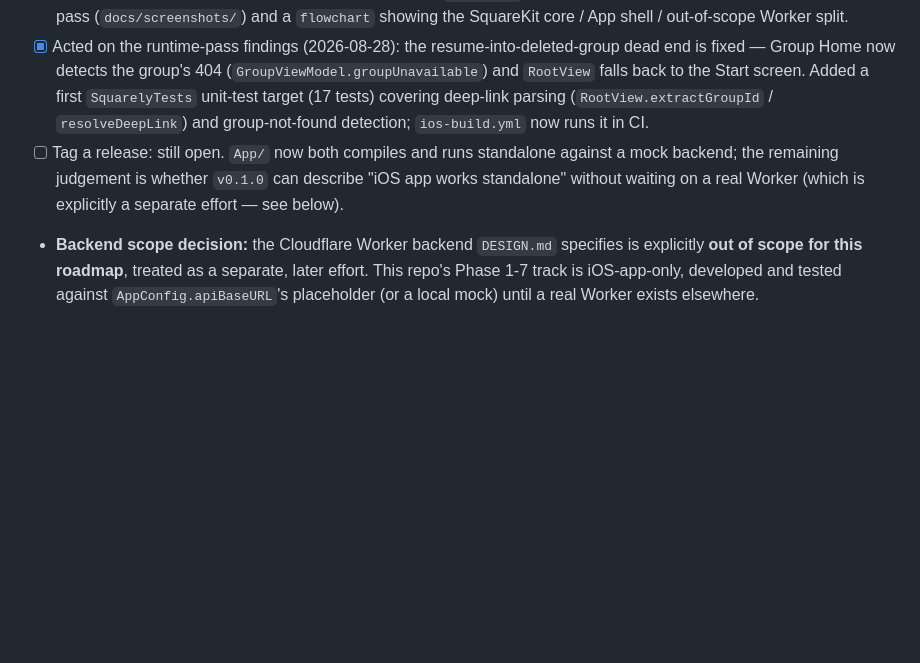
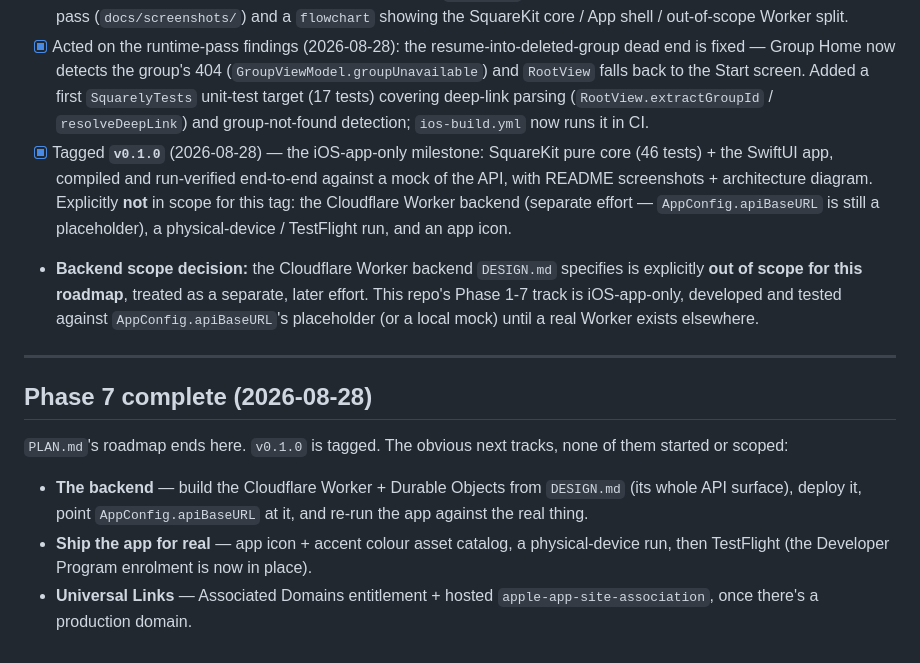
Before and after one commit to nakka-labs/clantab-ios, a Markdown page: PLAN.md, the part around the change. Rendered like a GitHub page; blank space fills up the shorter version.

```diff
--- a/PLAN.md
+++ b/PLAN.md
@@ -162,5 +162,26 @@ Given net balances (sum of paid minus owed across all expenses and settlements),
 - [x] **App/ Runtime Verification pass** (2026-08-28) — first interactive run of `App/`, on an iOS 26.5 Simulator (Xcode 26.6) driven end-to-end by an XCUITest against a local mock of the API. Every screen and flow from Phases 3-6 exercised and asserted; no SwiftUI runtime warnings or crashes. Details, screenshots location, and findings in HANDOFF.md's "App/ Runtime Verification — Done" section. Two findings: a `.gitignore` gap for the xcodegen-generated `App/Squarely/Info.plist`, and a pre-existing UX dead end when resuming into a group that no longer exists server-side — both since handled (next item).
 - [x] Screenshots + mermaid architecture diagram added to `README.md` (2026-08-28) — 5 screenshots from the runtime pass (`docs/screenshots/`) and a `flowchart` showing the SquareKit core / App shell / out-of-scope Worker split.
 - [x] Acted on the runtime-pass findings (2026-08-28): the resume-into-deleted-group dead end is fixed — Group Home now detects the group's 404 (`GroupViewModel.groupUnavailable`) and `RootView` falls back to the Start screen. Added a first `SquarelyTests` unit-test target (17 tests) covering deep-link parsing (`RootView.extractGroupId` / `resolveDeepLink`) and group-not-found detection; `ios-build.yml` now runs it in CI.
-- [ ] Tag a release: still open. `App/` now both compiles and runs standalone against a mock backend; the remaining judgement is whether `v0.1.0` can describe "iOS app works standalone" without waiting on a real Worker (which is explicitly a separate effort — see below).
+- [x] Tagged **`v0.1.0`** (2026-08-28) — the iOS-app-only milestone: SquareKit
+  pure core (46 tests) + the SwiftUI app, compiled and run-verified end-to-end
+  against a mock of the API, with README screenshots + architecture diagram.
+  Explicitly **not** in scope for this tag: the Cloudflare Worker backend
+  (separate effort — `AppConfig.apiBaseURL` is still a placeholder), a
+  physical-device / TestFlight run, and an app icon.
 - **Backend scope decision:** the Cloudflare Worker backend `DESIGN.md` specifies is explicitly **out of scope for this roadmap**, treated as a separate, later effort. This repo's Phase 1-7 track is iOS-app-only, developed and tested against `AppConfig.apiBaseURL`'s placeholder (or a local mock) until a real Worker exists elsewhere.
+
+---
+
+## Phase 7 complete (2026-08-28)
+
+`PLAN.md`'s roadmap ends here. `v0.1.0` is tagged. The obvious next tracks,
+none of them started or scoped:
+
+- **The backend** — build the Cloudflare Worker + Durable Objects from
+  `DESIGN.md` (its whole API surface), deploy it, point `AppConfig.apiBaseURL`
+  at it, and re-run the app against the real thing.
+- **Ship the app for real** — app icon + accent colour asset catalog, a
+  physical-device run, then TestFlight (the Developer Program enrolment is now
+  in place).
+- **Universal Links** — Associated Domains entitlement + hosted
+  `apple-app-site-association`, once there's a production domain.
```
Also changed, not shown: HANDOFF.md (+18 -15 lines).
